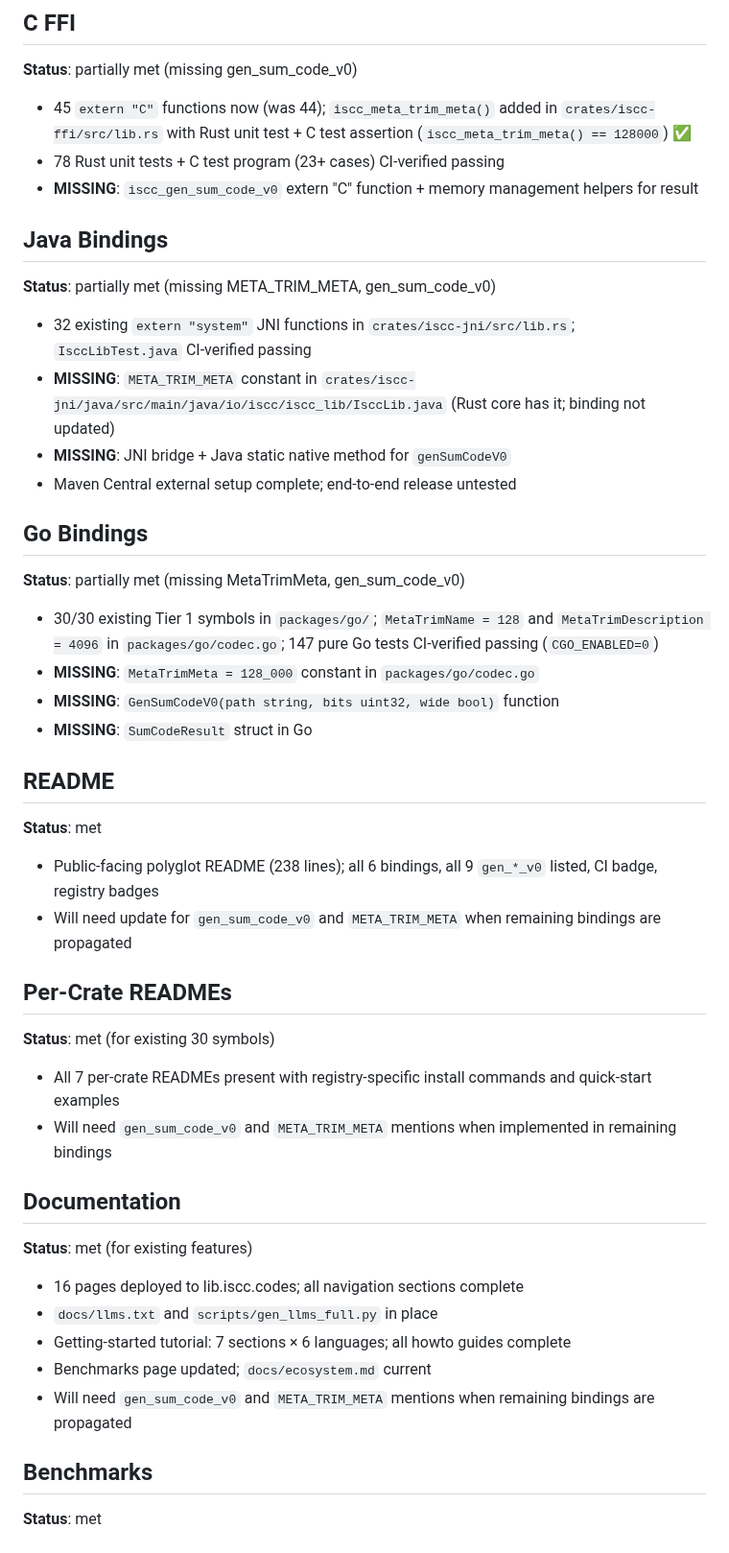
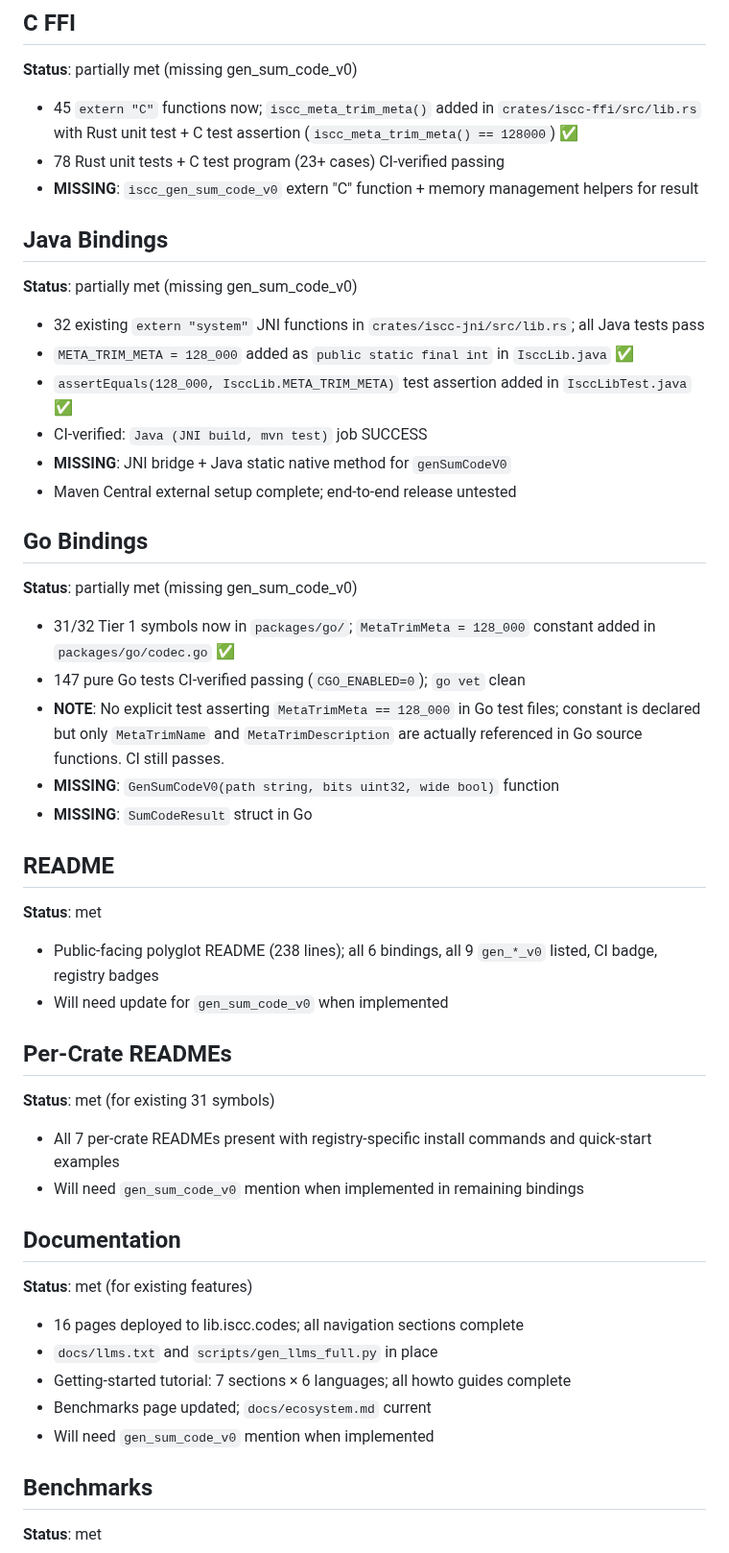
Before and after one commit to iscc/iscc-lib, a Markdown page: .claude/context/state.md, the part around one of its changes. Shown at 96% size. GitHub-like rendering.

Commit message:
cid(update-state): iteration 4 done — META_TRIM_META in all 6 bindings; gen_sum_code_v0 next

```diff
--- a/.claude/context/state.md
+++ b/.claude/context/state.md
@@ -63,32 +63,32 @@ unimplemented in all bindings.
 
 **Status**: partially met (missing gen_sum_code_v0)
 
-- 45 `extern "C"` functions now (was 44); `iscc_meta_trim_meta()` added in
-    `crates/iscc-ffi/src/lib.rs` with Rust unit test + C test assertion
-    (`iscc_meta_trim_meta() == 128000`) ✅
+- 45 `extern "C"` functions now; `iscc_meta_trim_meta()` added in `crates/iscc-ffi/src/lib.rs` with
+    Rust unit test + C test assertion (`iscc_meta_trim_meta() == 128000`) ✅
 - 78 Rust unit tests + C test program (23+ cases) CI-verified passing
 - **MISSING**: `iscc_gen_sum_code_v0` extern "C" function + memory management helpers for result
 
 ## Java Bindings
 
-**Status**: partially met (missing META_TRIM_META, gen_sum_code_v0)
+**Status**: partially met (missing gen_sum_code_v0)
 
-- 32 existing `extern "system"` JNI functions in `crates/iscc-jni/src/lib.rs`; `IsccLibTest.java`
-    CI-verified passing
-- **MISSING**: `META_TRIM_META` constant in
-    `crates/iscc-jni/java/src/main/java/io/iscc/iscc_lib/IsccLib.java` (Rust core has it; binding
-    not updated)
+- 32 existing `extern "system"` JNI functions in `crates/iscc-jni/src/lib.rs`; all Java tests pass
+- `META_TRIM_META = 128_000` added as `public static final int` in `IsccLib.java` ✅
+- `assertEquals(128_000, IsccLib.META_TRIM_META)` test assertion added in `IsccLibTest.java` ✅
+- CI-verified: `Java (JNI build, mvn test)` job SUCCESS
 - **MISSING**: JNI bridge + Java static native method for `genSumCodeV0`
 - Maven Central external setup complete; end-to-end release untested
 
 ## Go Bindings
 
-**Status**: partially met (missing MetaTrimMeta, gen_sum_code_v0)
+**Status**: partially met (missing gen_sum_code_v0)
 
-- 30/30 existing Tier 1 symbols in `packages/go/`; `MetaTrimName = 128` and
-    `MetaTrimDescription = 4096` in `packages/go/codec.go`; 147 pure Go tests CI-verified passing
-    (`CGO_ENABLED=0`)
-- **MISSING**: `MetaTrimMeta = 128_000` constant in `packages/go/codec.go`
+- 31/32 Tier 1 symbols now in `packages/go/`; `MetaTrimMeta = 128_000` constant added in
+    `packages/go/codec.go` ✅
+- 147 pure Go tests CI-verified passing (`CGO_ENABLED=0`); `go vet` clean
+- **NOTE**: No explicit test asserting `MetaTrimMeta == 128_000` in Go test files; constant is
+    declared but only `MetaTrimName` and `MetaTrimDescription` are actually referenced in Go source
+    functions. CI still passes.
 - **MISSING**: `GenSumCodeV0(path string, bits uint32, wide bool)` function
 - **MISSING**: `SumCodeResult` struct in Go
 
@@ -98,14 +98,14 @@ unimplemented in all bindings.
 
 - Public-facing polyglot README (238 lines); all 6 bindings, all 9 `gen_*_v0` listed, CI badge,
     registry badges
-- Will need update for `gen_sum_code_v0` and `META_TRIM_META` when remaining bindings are propagated
+- Will need update for `gen_sum_code_v0` when implemented
 
 ## Per-Crate READMEs
 
-**Status**: met (for existing 30 symbols)
+**Status**: met (for existing 31 symbols)
 
 - All 7 per-crate READMEs present with registry-specific install commands and quick-start examples
-- Will need `gen_sum_code_v0` and `META_TRIM_META` mentions when implemented in remaining bindings
+- Will need `gen_sum_code_v0` mention when implemented in remaining bindings
 
 ## Documentation
 
@@ -115,7 +115,7 @@ unimplemented in all bindings.
 - `docs/llms.txt` and `scripts/gen_llms_full.py` in place
 - Getting-started tutorial: 7 sections × 6 languages; all howto guides complete
 - Benchmarks page updated; `docs/ecosystem.md` current
-- Will need `gen_sum_code_v0` and `META_TRIM_META` mentions when remaining bindings are propagated
+- Will need `gen_sum_code_v0` mention when implemented
 
 ## Benchmarks
 
```
Also changed, not shown: other parts of .claude/context/state.md (+19 -15 lines), 1 other file.
